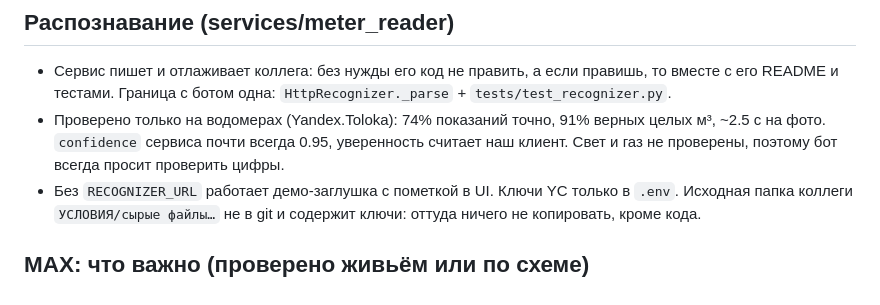
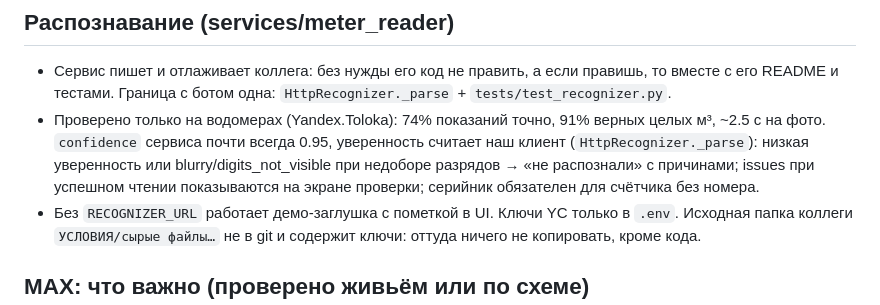
Before and after one commit to alpha7en/max-smart-city-webapp, a Markdown page: CLAUDE.md, the part around the change. Drawn GitHub-style.

Commit message:
CLAUDE.md: describe current recognition confidence and serial rules
Co-Authored-By: Claude Opus 5.5 <noreply@anthropic.com>
Claude-Session: https://claude.ai/code/session_018fEiREgV8u6qmrHVFYNMfk

```diff
--- a/CLAUDE.md
+++ b/CLAUDE.md
@@ -75,8 +75,9 @@ sqlite3 data/bot.db 'select user_id,state,data from sessions'  # состоян
 - Сервис пишет и отлаживает коллега: без нужды его код не править, а если правишь, то вместе с его README
   и тестами. Граница с ботом одна: `HttpRecognizer._parse` + `tests/test_recognizer.py`.
 - Проверено только на водомерах (Yandex.Toloka): 74% показаний точно, 91% верных целых м³, ~2.5 с на фото.
-  `confidence` сервиса почти всегда 0.95, уверенность считает наш клиент. Свет и газ не проверены, поэтому бот
-  всегда просит проверить цифры.
+  `confidence` сервиса почти всегда 0.95, уверенность считает наш клиент (`HttpRecognizer._parse`): низкая
+  уверенность или blurry/digits_not_visible при недоборе разрядов → «не распознали» с причинами; issues при
+  успешном чтении показываются на экране проверки; серийник обязателен для счётчика без номера.
 - Без `RECOGNIZER_URL` работает демо-заглушка с пометкой в UI. Ключи YC только в `.env`. Исходная папка
   коллеги `УСЛОВИЯ/сырые файлы…` не в git и содержит ключи: оттуда ничего не копировать, кроме кода.
 
```
